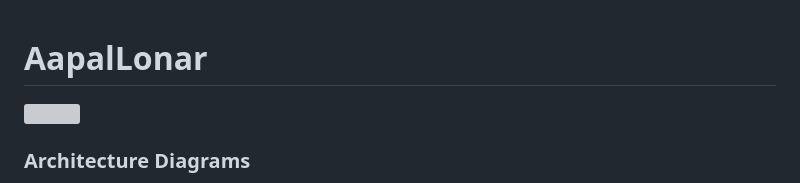
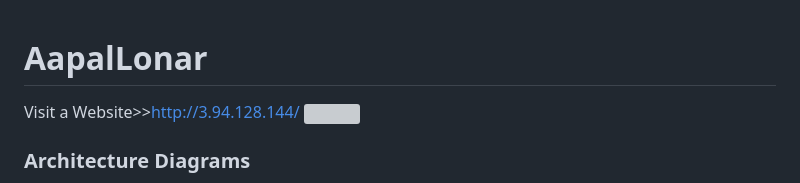
Before and after one commit to Radhesham7507/AapalLonar, a Markdown page: README.md, the part around the change. GitHub-like rendering; grey boxes are pictures that could not be loaded.

```diff
--- a/README.md
+++ b/README.md
@@ -1,4 +1,5 @@
 # AapalLonar
+Visit a Website>>http://3.94.128.144/
 <img src="https://github.com/Radhesham7507/AapalLonar/blob/master/lonar.png">
 
 ### Architecture Diagrams
```
